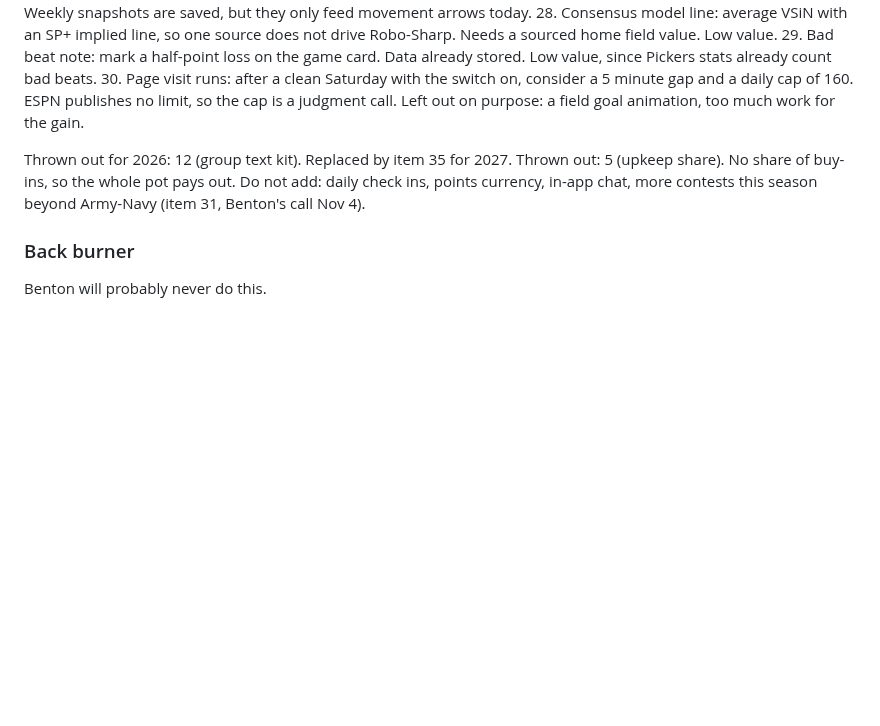
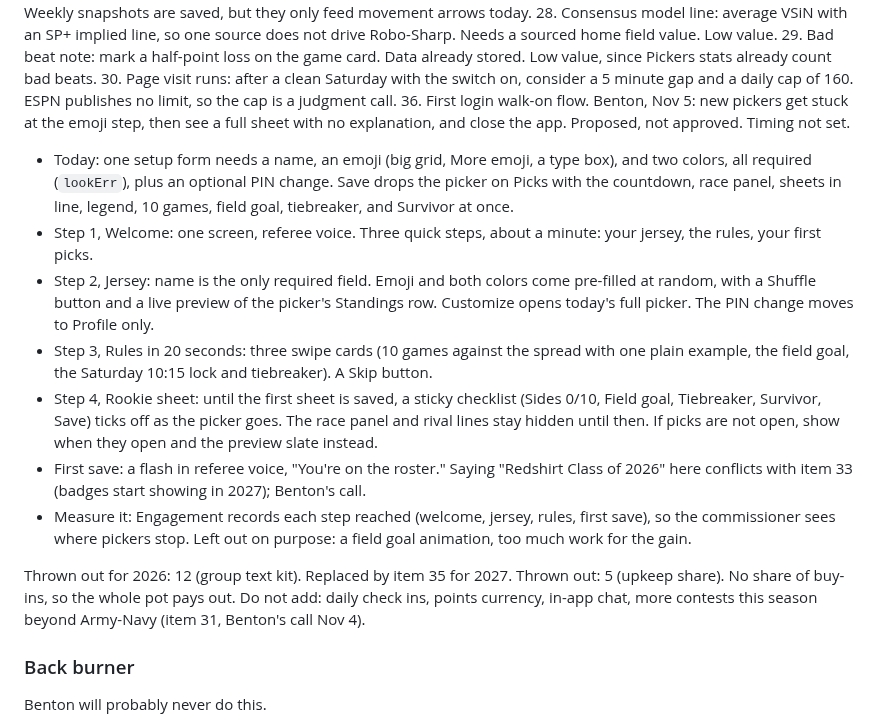
Before and after one commit to bperret/Tators-picks, a Markdown page: CLAUDE.md, the part around the change. Drawn GitHub-style; blank space fills up the shorter version.

Commit message:
Tracker: first login walk-on flow (item 36)
Co-Authored-By: Claude Opus 5.5 <noreply@anthropic.com>
Claude-Session: https://claude.ai/code/session_01G9K23E8qiWeAQZ9NgyVpND

```diff
--- a/CLAUDE.md
+++ b/CLAUDE.md
@@ -182,6 +182,14 @@ Ideas to shape later, not approved:
 28. Consensus model line: average VSiN with an SP+ implied line, so one source does not drive Robo-Sharp. Needs a sourced home field value. Low value.
 29. Bad beat note: mark a half-point loss on the game card. Data already stored. Low value, since Pickers stats already count bad beats.
 30. Page visit runs: after a clean Saturday with the switch on, consider a 5 minute gap and a daily cap of 160. ESPN publishes no limit, so the cap is a judgment call.
+36. First login walk-on flow. Benton, Nov 5: new pickers get stuck at the emoji step, then see a full sheet with no explanation, and close the app. Proposed, not approved. Timing not set.
+   - Today: one setup form needs a name, an emoji (big grid, More emoji, a type box), and two colors, all required (`lookErr`), plus an optional PIN change. Save drops the picker on Picks with the countdown, race panel, sheets in line, legend, 10 games, field goal, tiebreaker, and Survivor at once.
+   - Step 1, Welcome: one screen, referee voice. Three quick steps, about a minute: your jersey, the rules, your first picks.
+   - Step 2, Jersey: name is the only required field. Emoji and both colors come pre-filled at random, with a Shuffle button and a live preview of the picker's Standings row. Customize opens today's full picker. The PIN change moves to Profile only.
+   - Step 3, Rules in 20 seconds: three swipe cards (10 games against the spread with one plain example, the field goal, the Saturday 10:15 lock and tiebreaker). A Skip button.
+   - Step 4, Rookie sheet: until the first sheet is saved, a sticky checklist (Sides 0/10, Field goal, Tiebreaker, Survivor, Save) ticks off as the picker goes. The race panel and rival lines stay hidden until then. If picks are not open, show when they open and the preview slate instead.
+   - First save: a flash in referee voice, "You're on the roster." Saying "Redshirt Class of 2026" here conflicts with item 33 (badges start showing in 2027); Benton's call.
+   - Measure it: Engagement records each step reached (welcome, jersey, rules, first save), so the commissioner sees where pickers stop.
 Left out on purpose: a field goal animation, too much work for the gain.
 
 Thrown out for 2026: 12 (group text kit). Replaced by item 35 for 2027.
```
